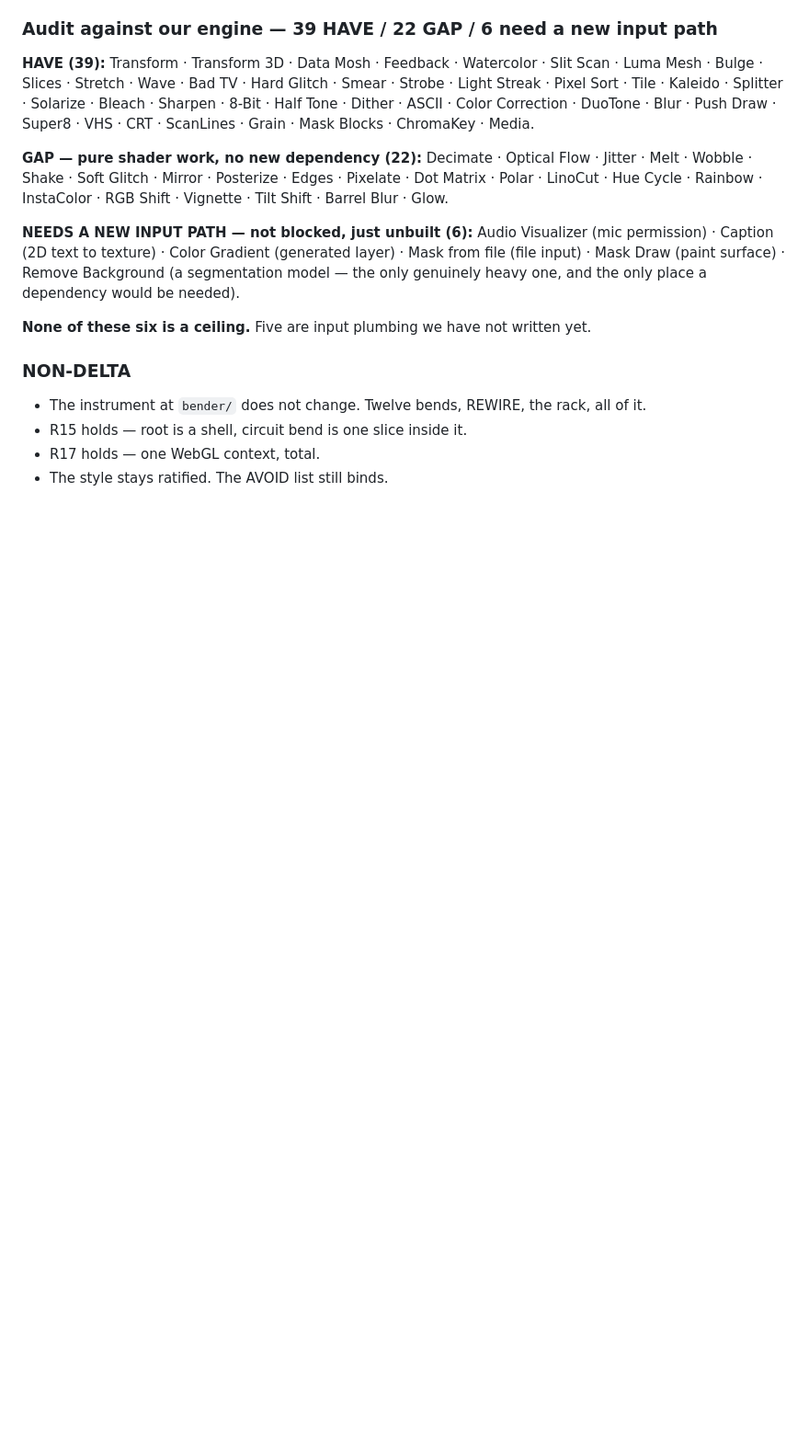
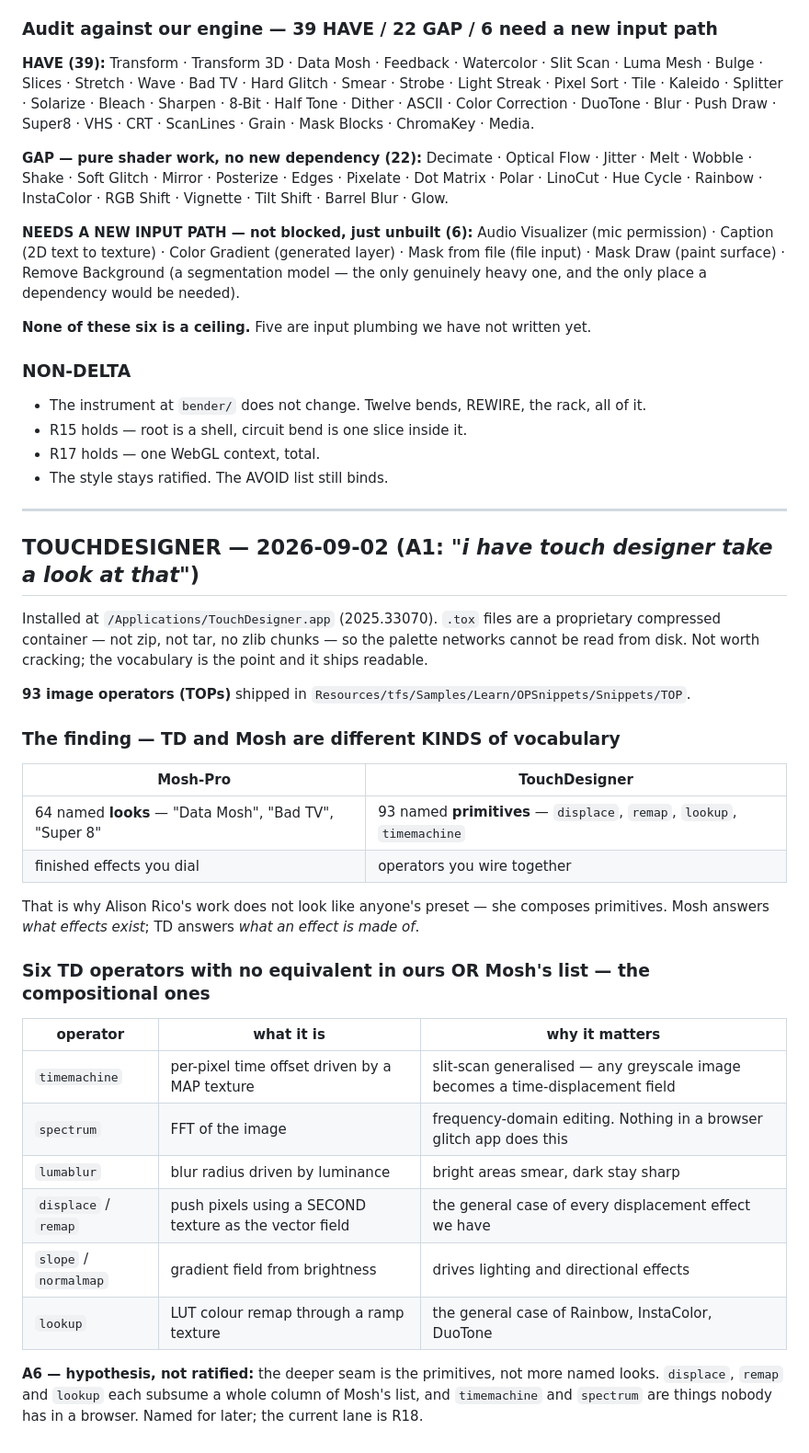
Before and after one commit to kealan-hue/circuit-bender, a Markdown page: _STATE.md, the part around the change. Shown at 92% size. Rendered like a GitHub page; blank space fills up the shorter version.

Commit message:
TouchDesigner: 93 operators read from the install; the seam is primitives, not looks

```diff
--- a/_STATE.md
+++ b/_STATE.md
@@ -272,3 +272,36 @@ heavy one, and the only place a dependency would be needed).
 - R15 holds — root is a shell, circuit bend is one slice inside it.
 - R17 holds — one WebGL context, total.
 - The style stays ratified. The AVOID list still binds.
+
+---
+
+## TOUCHDESIGNER — 2026-09-02 (A1: *"i have touch designer take a look at that"*)
+
+Installed at `/Applications/TouchDesigner.app` (2025.33070). `.tox` files are a proprietary
+compressed container — not zip, not tar, no zlib chunks — so the palette networks cannot be
+read from disk. Not worth cracking; the vocabulary is the point and it ships readable.
+
+**93 image operators (TOPs)** shipped in `Resources/tfs/Samples/Learn/OPSnippets/Snippets/TOP`.
+
+### The finding — TD and Mosh are different KINDS of vocabulary
+| Mosh-Pro | TouchDesigner |
+|---|---|
+| 64 named **looks** — "Data Mosh", "Bad TV", "Super 8" | 93 named **primitives** — `displace`, `remap`, `lookup`, `timemachine` |
+| finished effects you dial | operators you wire together |
+
+That is why Alison Rico's work does not look like anyone's preset — she composes primitives.
+Mosh answers *what effects exist*; TD answers *what an effect is made of*.
+
+### Six TD operators with no equivalent in ours OR Mosh's list — the compositional ones
+| operator | what it is | why it matters |
+|---|---|---|
+| `timemachine` | per-pixel time offset driven by a MAP texture | slit-scan generalised — any greyscale image becomes a time-displacement field |
+| `spectrum` | FFT of the image | frequency-domain editing. Nothing in a browser glitch app does this |
+| `lumablur` | blur radius driven by luminance | bright areas smear, dark stay sharp |
+| `displace` / `remap` | push pixels using a SECOND texture as the vector field | the general case of every displacement effect we have |
+| `slope` / `normalmap` | gradient field from brightness | drives lighting and directional effects |
+| `lookup` | LUT colour remap through a ramp texture | the general case of Rainbow, InstaColor, DuoTone |
+
+**A6 — hypothesis, not ratified:** the deeper seam is the primitives, not more named looks.
+`displace`, `remap` and `lookup` each subsume a whole column of Mosh's list, and `timemachine`
+and `spectrum` are things nobody has in a browser. Named for later; the current lane is R18.
```
